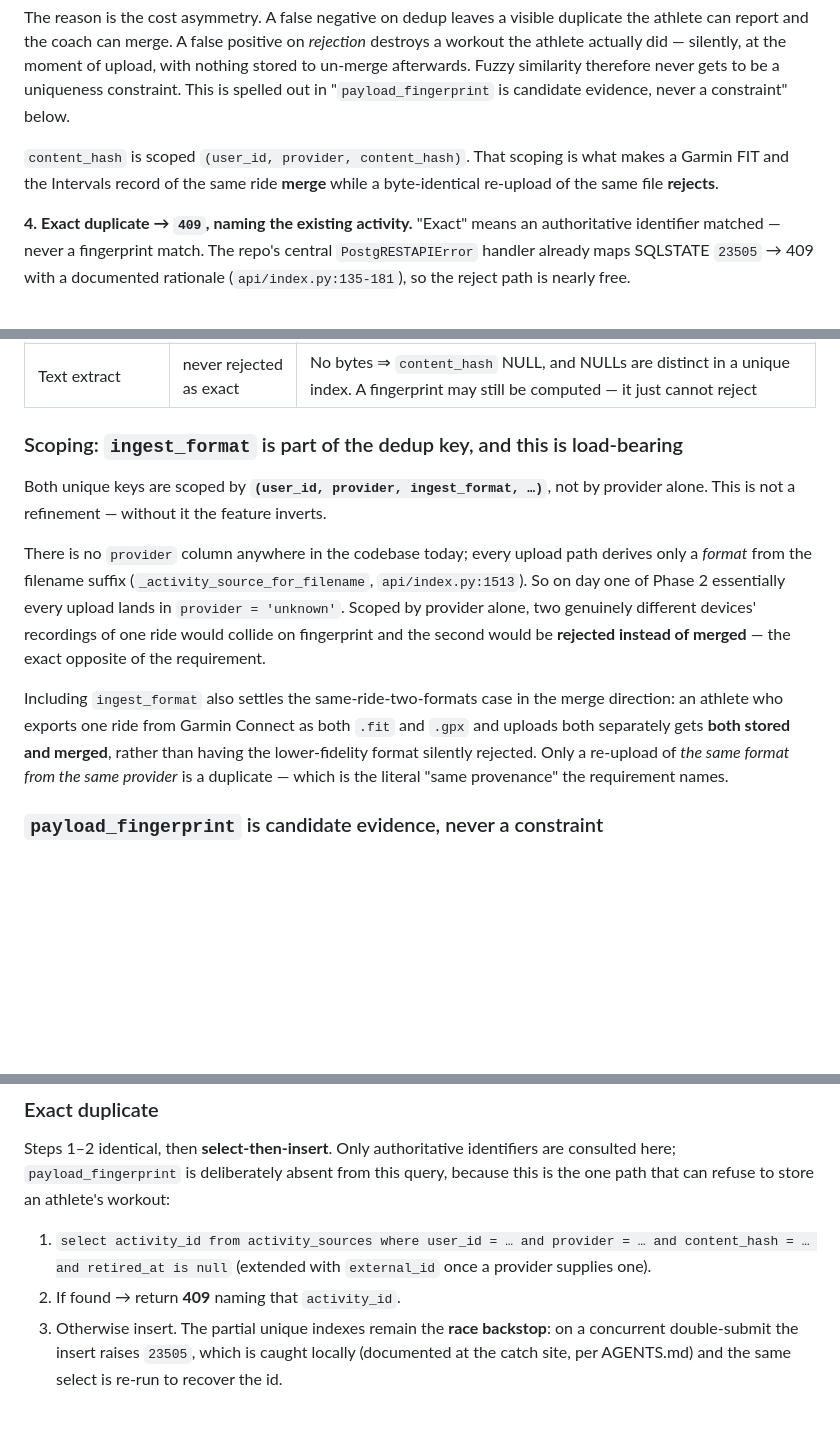
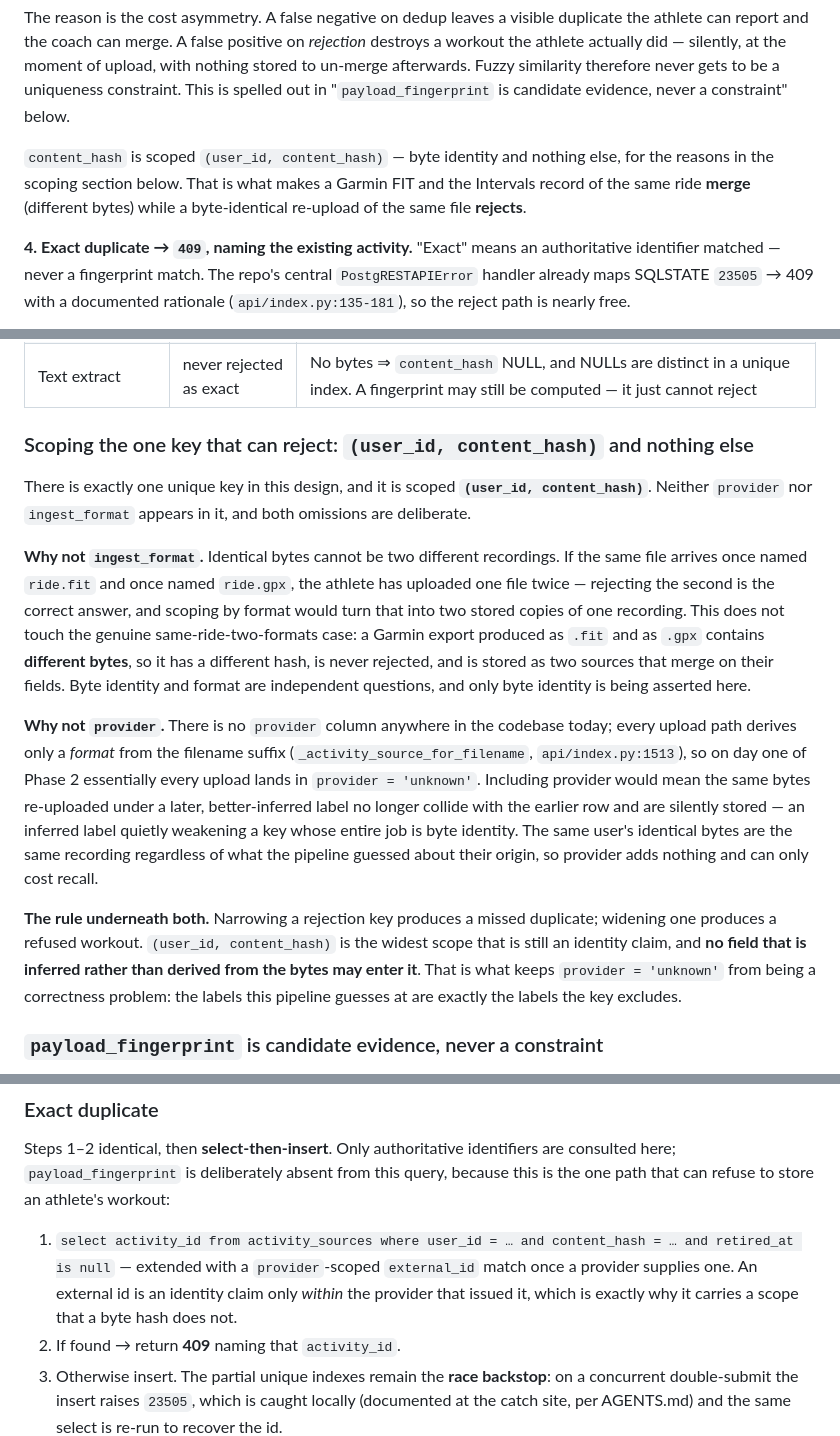
Before and after one commit to zew1me/fitness-coach-agent, a Markdown page: docs/ACTIVITY_MATERIALIZATION_DESIGN.md, 3 parts joined by grey strips. Drawn GitHub-style; blank space fills up the shorter version.

Commit message:
docs(dedup): scope the rejection key to byte identity alone
The doc contradicted itself: decision 3 and the SQL scoped content_hash by
provider, while the scoping section claimed both keys carried
ingest_format. With the fingerprint no longer unique there is only one key
left to scope, so settle it outright.

content_hash is (user_id, content_hash). ingest_format is excluded because
identical bytes cannot be two recordings — the genuine two-format export
has different bytes and is unaffected. provider is excluded because it is
inferred, mostly 'unknown' on day one, and a later better guess would stop
a re-upload colliding with its own earlier row.

The general rule: no field that is inferred rather than derived from the
bytes may enter the one key that can refuse an athlete's upload.

Co-Authored-By: Claude Opus 5 <noreply@anthropic.com>
Claude-Session: https://claude.ai/code/session_01U617oeP4BxVuufVCxmERjL

```diff
--- a/docs/ACTIVITY_MATERIALIZATION_DESIGN.md
+++ b/docs/ACTIVITY_MATERIALIZATION_DESIGN.md
@@ -84,9 +84,10 @@ nothing stored to un-merge afterwards. Fuzzy similarity therefore never gets to
 uniqueness constraint. This is spelled out in "`payload_fingerprint` is candidate
 evidence, never a constraint" below.
 
-`content_hash` is scoped `(user_id, provider, content_hash)`. That scoping is what
-makes a Garmin FIT and the Intervals record of the same ride **merge** while a
-byte-identical re-upload of the same file **rejects**.
+`content_hash` is scoped `(user_id, content_hash)` — byte identity and nothing else,
+for the reasons in the scoping section below. That is what makes a Garmin FIT and the
+Intervals record of the same ride **merge** (different bytes) while a byte-identical
+re-upload of the same file **rejects**.
 
 **4. Exact duplicate → `409`, naming the existing activity.** "Exact" means an
 authoritative identifier matched — never a fingerprint match. The repo's central
@@ -189,24 +193,37 @@ Three cases these keys must get right:
 | Two distinct members of one ZIP | both stored             | Distinct bytes, distinct hashes                                                                                                                                                          |
 | Text extract                    | never rejected as exact | No bytes ⇒ `content_hash` NULL, and NULLs are distinct in a unique index. A fingerprint may still be computed — it just cannot reject                                                    |
 
-### Scoping: `ingest_format` is part of the dedup key, and this is load-bearing
+### Scoping the one key that can reject: `(user_id, content_hash)` and nothing else
 
-Both unique keys are scoped by **`(user_id, provider, ingest_format, …)`**, not by
-provider alone. This is not a refinement — without it the feature inverts.
+There is exactly one unique key in this design, and it is scoped
+**`(user_id, content_hash)`**. Neither `provider` nor `ingest_format` appears in it,
+and both omissions are deliberate.
 
-There is no `provider` column anywhere in the codebase today; every upload path
-derives only a _format_ from the filename suffix (`_activity_source_for_filename`,
-`api/index.py:1513`). So on day one of Phase 2 essentially every upload lands in
-`provider = 'unknown'`. Scoped by provider alone, two genuinely different devices'
-recordings of one ride would collide on fingerprint and the second would be
-**rejected instead of merged** — the exact opposite of the requirement.
+**Why not `ingest_format`.** Identical bytes cannot be two different recordings. If
+the same file arrives once named `ride.fit` and once named `ride.gpx`, the athlete has
+uploaded one file twice — rejecting the second is the correct answer, and scoping by
+format would turn that into two stored copies of one recording. This does not touch
+the genuine same-ride-two-formats case: a Garmin export produced as `.fit` and as
+`.gpx` contains **different bytes**, so it has a different hash, is never rejected, and
+is stored as two sources that merge on their fields. Byte identity and format are
+independent questions, and only byte identity is being asserted here.
 
-Including `ingest_format` also settles the same-ride-two-formats case in the merge
-direction: an athlete who exports one ride from Garmin Connect as both `.fit` and
-`.gpx` and uploads both separately gets **both stored and merged**, rather than having
-the lower-fidelity format silently rejected. Only a re-upload of _the same format from
-the same provider_ is a duplicate — which is the literal "same provenance" the
-requirement names.
+**Why not `provider`.** There is no `provider` column anywhere in the codebase today;
+every upload path derives only a _format_ from the filename suffix
+(`_activity_source_for_filename`, `api/index.py:1513`), so on day one of Phase 2
+essentially every upload lands in `provider = 'unknown'`. Including provider would
+mean the same bytes re-uploaded under a later, better-inferred label no longer collide
+with the earlier row and are silently stored — an inferred label quietly weakening a
+key whose entire job is byte identity. The same user's identical bytes are the same
+recording regardless of what the pipeline guessed about their origin, so provider adds
+nothing and can only cost recall.
+
+**The rule underneath both.** Narrowing a rejection key produces a missed duplicate;
+widening one produces a refused workout. `(user_id, content_hash)` is the widest scope
+that is still an identity claim, and **no field that is inferred rather than derived
+from the bytes may enter it**. That is what keeps `provider = 'unknown'` from being a
+correctness problem: the labels this pipeline guesses at are exactly the labels the key
+excludes.
 
 ### `payload_fingerprint` is candidate evidence, never a constraint
 
@@ -318,9 +335,11 @@ Steps 1–2 identical, then **select-then-insert**. Only authoritative identifie
 consulted here; `payload_fingerprint` is deliberately absent from this query, because
 this is the one path that can refuse to store an athlete's workout:
 
-1. `select activity_id from activity_sources where user_id = … and provider = … and
-content_hash = … and retired_at is null` (extended with `external_id` once a
-   provider supplies one).
+1. `select activity_id from activity_sources where user_id = … and content_hash = …
+and retired_at is null` — extended with a `provider`-scoped `external_id` match once
+   a provider supplies one. An external id is an identity claim only _within_ the
+   provider that issued it, which is exactly why it carries a scope that a byte hash
+   does not.
 2. If found → return **409** naming that `activity_id`.
 3. Otherwise insert. The partial unique indexes remain the **race backstop**: on a
    concurrent double-submit the insert raises `23505`, which is caught locally
```
Also changed, not shown: other parts of docs/ACTIVITY_MATERIALIZATION_DESIGN.md (+4 -1 lines).
